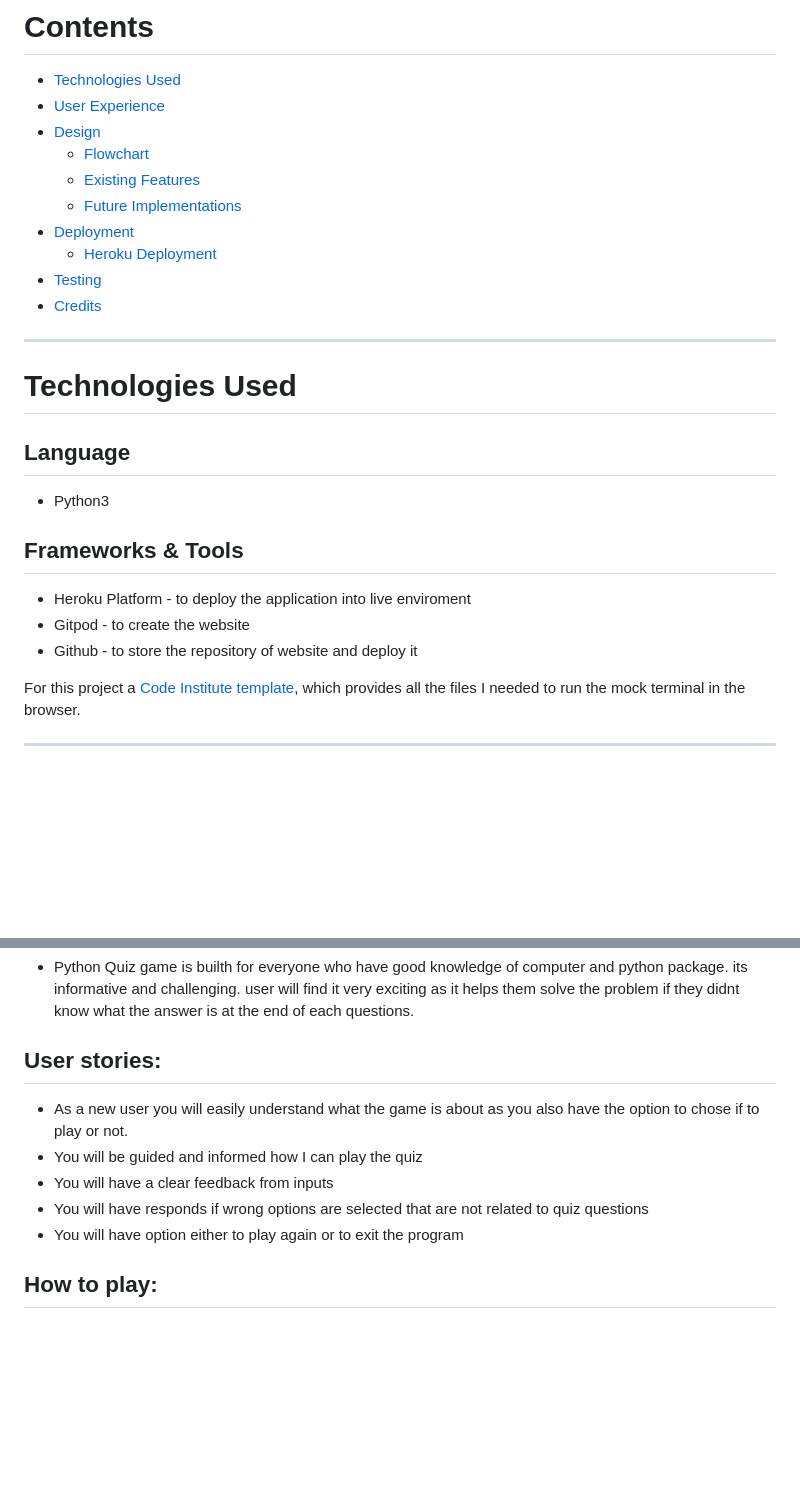
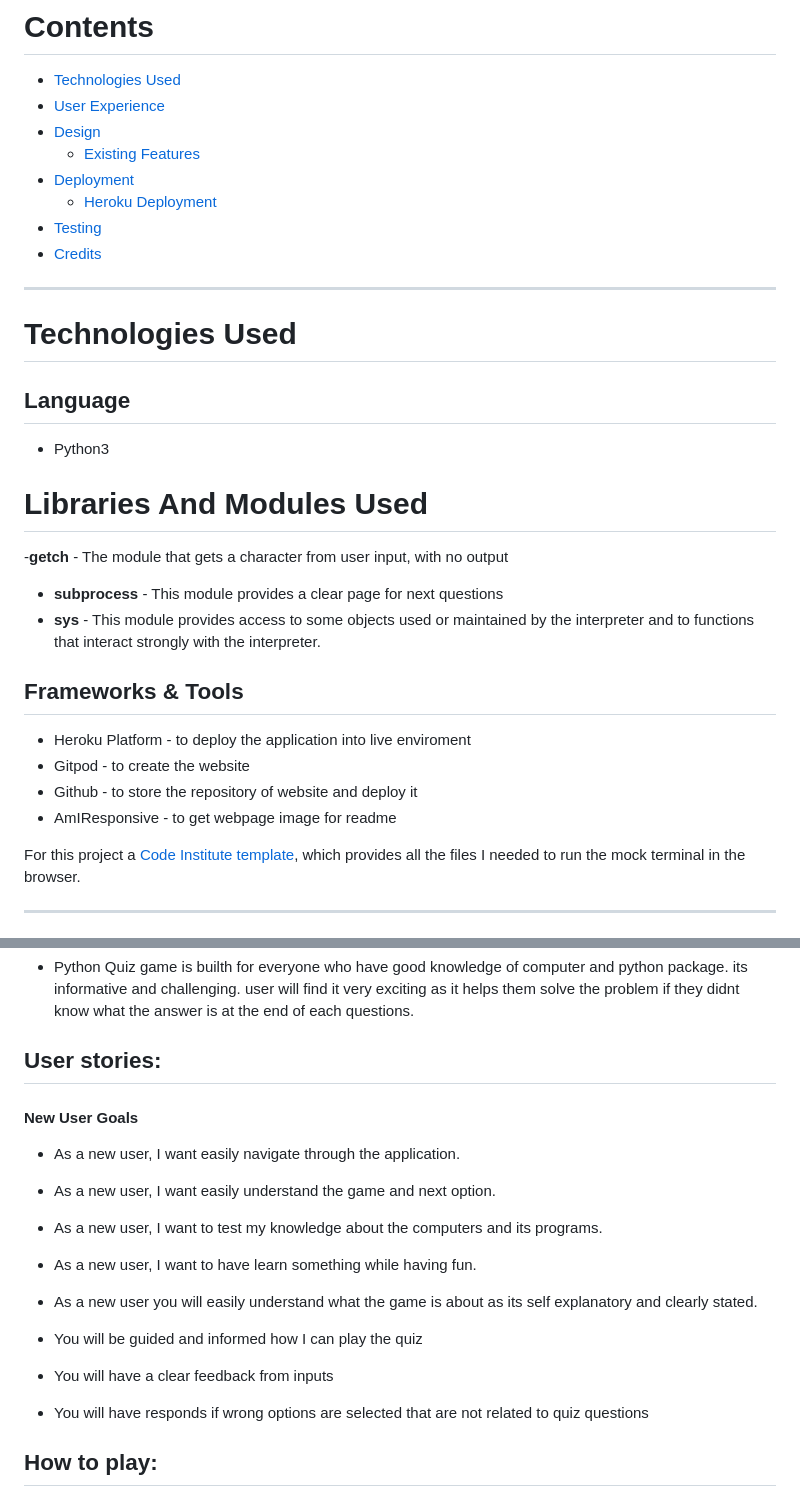
Before and after one commit to brightigiemokha/python_pc_quiz, a Markdown page: README.md, 2 parts joined by grey strips. GitHub-like rendering; blank space fills up the shorter version.

Commit message:
updated readme text

```diff
--- a/README.md
+++ b/README.md
@@ -25,9 +25,7 @@ A live demo can be found [here](https://pythonquiz-a01f086ce4b8.herokuapp.com/).
 * [Technologies Used](#technologies-used)
 * [User Experience](#user-experience-ux)
 * [Design](#design)
-  * [Flowchart](#flowchart)
   * [Existing Features](#existing-features)
-  * [Future Implementations](#future-implementations)
 * [Deployment](#deployment)
   * [Heroku Deployment](#heroku-deployment)
 * [Testing](#testing)
@@ -39,12 +37,16 @@ A live demo can be found [here](https://pythonquiz-a01f086ce4b8.herokuapp.com/).
 ## Language
 * Python3
 
+# Libraries And Modules Used
+-**getch** - The module that gets a character from user input, with no output
+- **subprocess** - This module provides a clear page for next questions
+- **sys** - This module provides access to some objects used or maintained by the interpreter and to functions that interact strongly with the interpreter.
 
 ## Frameworks & Tools
 * Heroku Platform - to deploy the application into live enviroment
 * Gitpod - to create the website
 * Github - to store the repository of website and deploy it
-
+* AmIResponsive - to get webpage image for readme
 
 For this project a [Code Institute template](https://github.com/Code-Institute-Org/python-essentials-template), which provides all the files I needed to run the mock terminal in the browser.
 
@@ -57,12 +59,18 @@ For this project a [Code Institute template](https://github.com/Code-Institute-O
 
 
 ## User stories:
+#### New User Goals
+* As a new user, I want easily navigate through the application.
+* As a new user, I want easily understand the game and next option.
+* As a new user, I want to test my knowledge about the computers and its programs.
+* As a new user, I want to have learn something while having fun.
 
-* As a new user you will easily understand what the game is about as you also have the option to chose if to play or not.
+
+* As a new user you will easily understand what the game is about as its self explanatory and clearly stated.
 * You will be guided and informed how I can play the quiz
 * You will have a clear feedback from inputs
 * You will have responds if wrong options are selected that are not related to quiz questions
-* You will have option either to play again or to exit the program
+
 
 ## How to play:
 
```
Also changed, not shown: other parts of README.md (+3 -3 lines).
